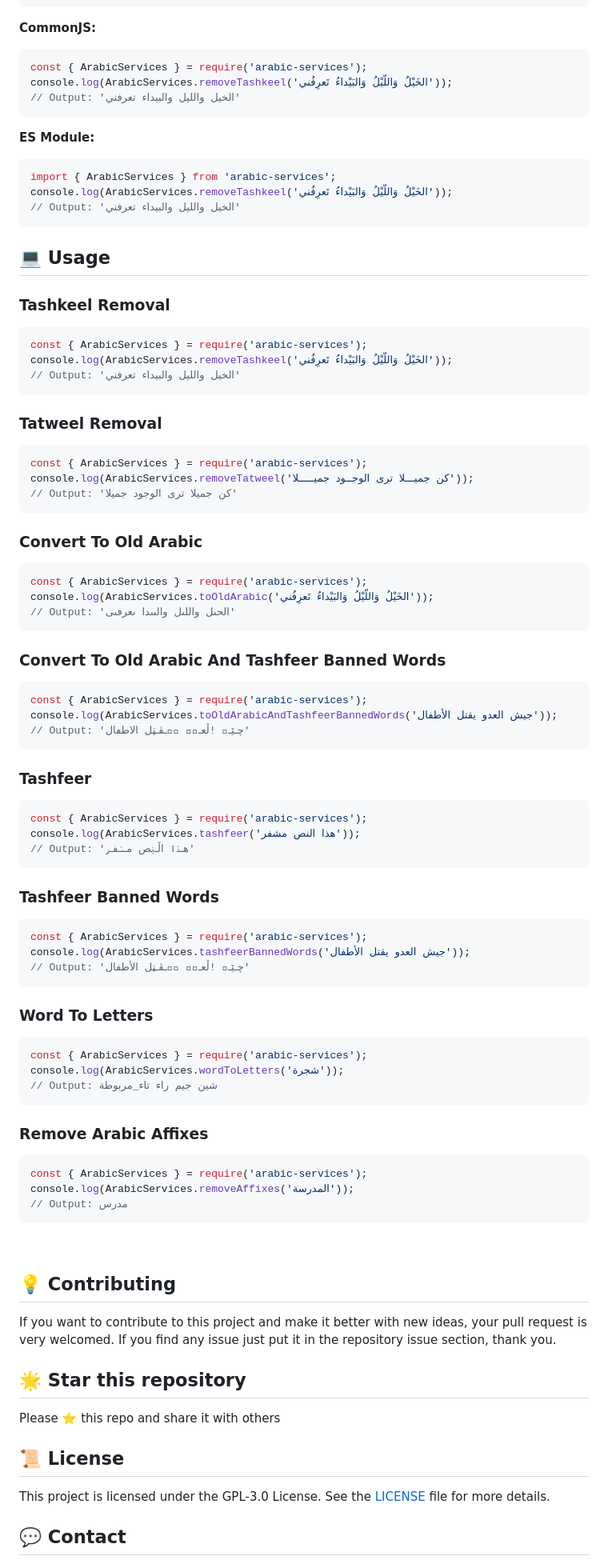
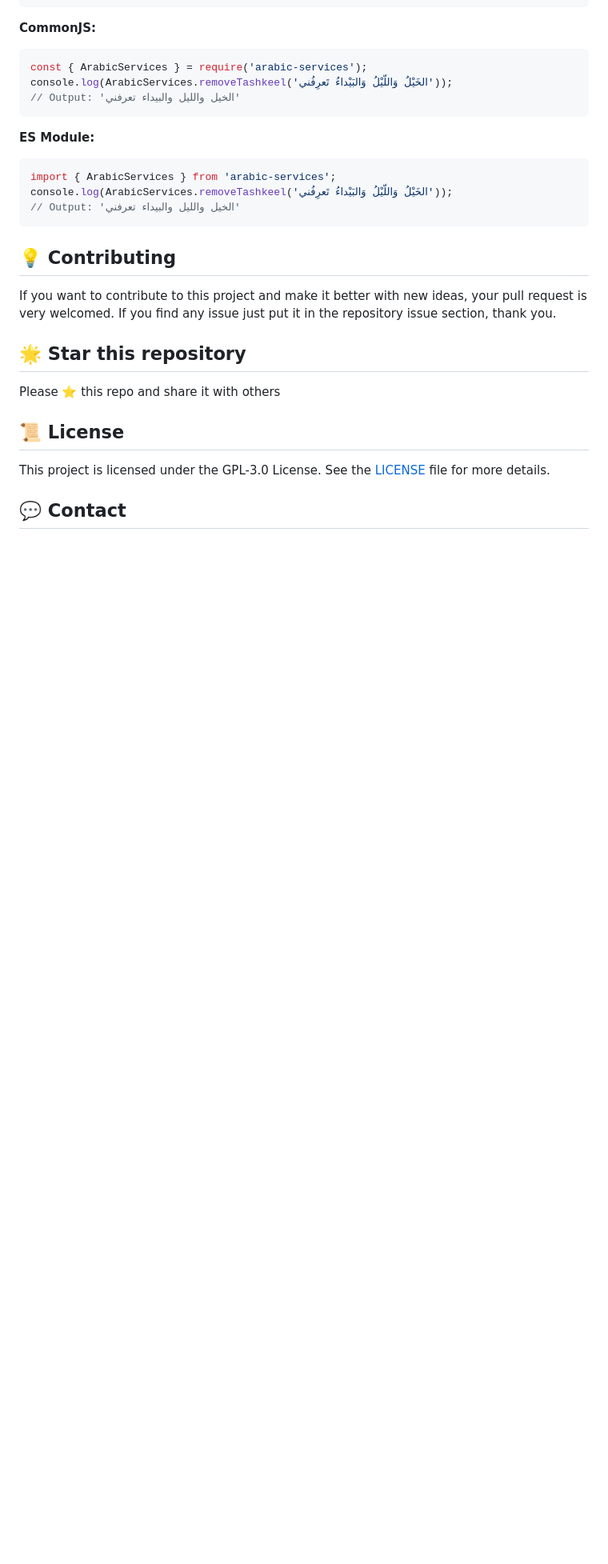
Before and after one commit to Seen-Arabic/Arabic-Services-JavaScript, a Markdown page: README.md, the part around one of its changes. Shown at 80% size. Rendered like a GitHub page; blank space fills up the shorter version.

````diff
--- a/README.md
+++ b/README.md
@@ -85,73 +88,6 @@ console.log(ArabicServices.removeTashkeel('الخَيْلُ وَاللّيْلُ
 // Output: 'الخيل والليل والبيداء تعرفني'
 ```
 
-## 💻 Usage
-
-### Tashkeel Removal
-
-```javascript
-const { ArabicServices } = require('arabic-services');
-console.log(ArabicServices.removeTashkeel('الخَيْلُ وَاللّيْلُ وَالبَيْداءُ تَعرِفُني'));
-// Output: 'الخيل والليل والبيداء تعرفني'
-```
-
-### Tatweel Removal
-
-```javascript
-const { ArabicServices } = require('arabic-services');
-console.log(ArabicServices.removeTatweel('كن جميـــلا ترى الوجــود جميـــــلا'));
-// Output: 'كن جميلا ترى الوجود جميلا'
-```
-
-### Convert To Old Arabic
-
-```javascript
-const { ArabicServices } = require('arabic-services');
-console.log(ArabicServices.toOldArabic('الخَيْلُ وَاللّيْلُ وَالبَيْداءُ تَعرِفُني'));
-// Output: 'الحىل واللىل والٮىدا ٮعرڡٮى'
-```
-
-### Convert To Old Arabic And Tashfeer Banned Words
-
-```javascript
-const { ArabicServices } = require('arabic-services');
-console.log(ArabicServices.toOldArabicAndTashfeerBannedWords('جيش العدو يقتل الأطفال'));
-// Output: 'چـێـݭ !ڵعـݚۉ ی۪ـڨـټل الاطڡال'
-```
-
-### Tashfeer
-
-```javascript
-const { ArabicServices } = require('arabic-services');
-console.log(ArabicServices.tashfeer('هذا النص مشفر'));
-// Output: 'هـۮו اڵـݔص مـݭفـݛ'
-```
-
-### Tashfeer Banned Words
-
-```javascript
-const { ArabicServices } = require('arabic-services');
-console.log(ArabicServices.tashfeerBannedWords('جيش العدو يقتل الأطفال'));
-// Output: 'چـێـݭ !ڵعـݚۉ ی۪ـڨـټل الأطفال'
-```
-
-### Word To Letters
-
-```javascript
-const { ArabicServices } = require('arabic-services');
-console.log(ArabicServices.wordToLetters('شجرة'));
-// Output: شين جيم راء تاء_مربوطة
-```
-
-### Remove Arabic Affixes
-
-```javascript
-const { ArabicServices } = require('arabic-services');
-console.log(ArabicServices.removeAffixes('المدرسة'));
-// Output: مدرس
-```
-
-<br>
 
 ## 💡 Contributing
 
````
Also changed, not shown: other parts of README.md (+4 -1 lines).
